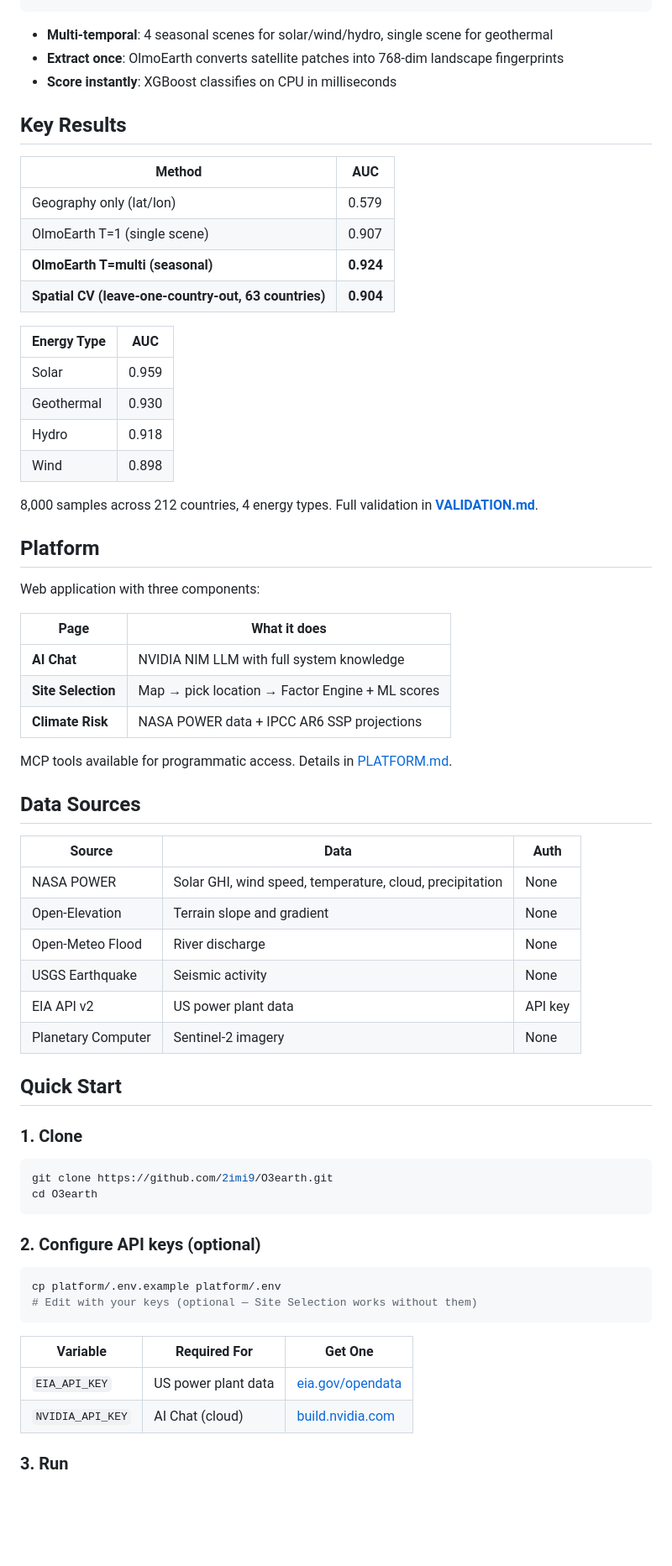
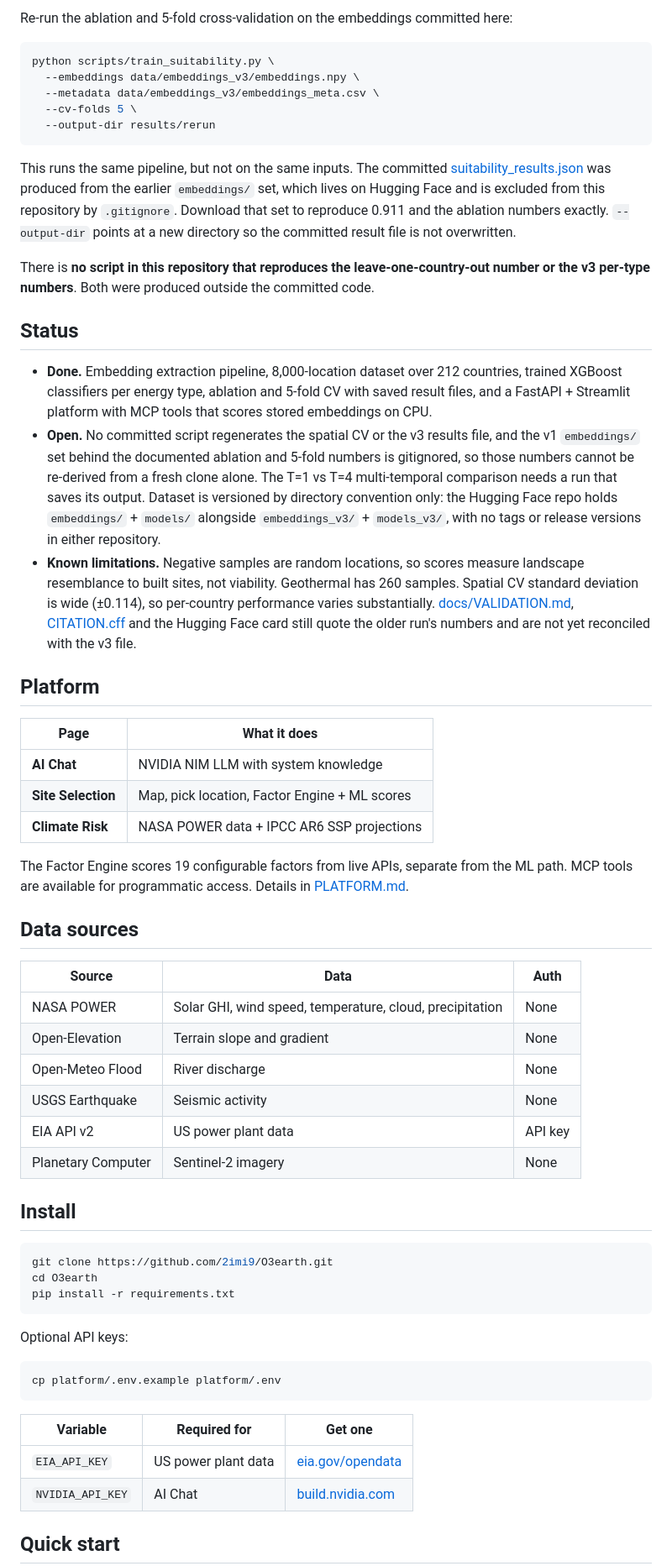
Before and after one commit to 2imi9/O3earth, a Markdown page: README.md, the part around one of its changes. Shown at 84% size. GitHub-like rendering; blank space fills up the shorter version.

````diff
--- a/README.md
+++ b/README.md
@@ -13,40 +38,34 @@ Sentinel-2 (12 bands, multi-temporal) → OlmoEarth (frozen, 97M params) → 768
+Re-run the ablation and 5-fold cross-validation on the embeddings committed here:
+
+```bash
+python scripts/train_suitability.py \
+  --embeddings data/embeddings_v3/embeddings.npy \
+  --metadata data/embeddings_v3/embeddings_meta.csv \
+  --cv-folds 5 \
+  --output-dir results/rerun
 ```
 
-- **Multi-temporal**: 4 seasonal scenes for solar/wind/hydro, single scene for geothermal
-- **Extract once**: OlmoEarth converts satellite patches into 768-dim landscape fingerprints
-- **Score instantly**: XGBoost classifies on CPU in milliseconds
+This runs the same pipeline, but not on the same inputs. The committed [suitability_results.json](results/suitability/suitability_results.json) was produced from the earlier `embeddings/` set, which lives on Hugging Face and is excluded from this repository by `.gitignore`. Download that set to reproduce 0.911 and the ablation numbers exactly. `--output-dir` points at a new directory so the committed result file is not overwritten.
 
-## Key Results
+There is **no script in this repository that reproduces the leave-one-country-out number or the v3 per-type numbers**. Both were produced outside the committed code.
 
-| Method | AUC |
-|--------|-----|
-| Geography only (lat/lon) | 0.579 |
-| OlmoEarth T=1 (single scene) | 0.907 |
-| **OlmoEarth T=multi (seasonal)** | **0.924** |
-| **Spatial CV (leave-one-country-out, 63 countries)** | **0.904** |
+## Status
 
-| Energy Type | AUC |
-|-------------|-----|
-| Solar | 0.959 |
-| Geothermal | 0.930 |
-| Hydro | 0.918 |
-| Wind | 0.898 |
-
-8,000 samples across 212 countries, 4 energy types. Full validation in **[VALIDATION.md](docs/VALIDATION.md)**.
+- **Done.** Embedding extraction pipeline, 8,000-location dataset over 212 countries, trained XGBoost classifiers per energy type, ablation and 5-fold CV with saved result files, and a FastAPI + Streamlit platform with MCP tools that scores stored embeddings on CPU.
+- **Open.** No committed script regenerates the spatial CV or the v3 results file, and the v1 `embeddings/` set behind the documented ablation and 5-fold numbers is gitignored, so those numbers cannot be re-derived from a fresh clone alone. The T=1 vs T=4 multi-temporal comparison needs a run that saves its output. Dataset is versioned by directory convention only: the Hugging Face repo holds `embeddings/` + `models/` alongside `embeddings_v3/` + `models_v3/`, with no tags or release versions in either repository.
+- **Known limitations.** Negative samples are random locations, so scores measure landscape resemblance to built sites, not viability. Geothermal has 260 samples. Spatial CV standard deviation is wide (±0.114), so per-country performance varies substantially. [docs/VALIDATION.md](docs/VALIDATION.md), [CITATION.cff](CITATION.cff) and the Hugging Face card still quote the older run's numbers and are not yet reconciled with the v3 file.
 
 ## Platform
 
-Web application with three components:
-
 | Page | What it does |
 |------|-------------|
-| **AI Chat** | NVIDIA NIM LLM with full system knowledge |
-| **Site Selection** | Map → pick location → Factor Engine + ML scores |
+| **AI Chat** | NVIDIA NIM LLM with system knowledge |
+| **Site Selection** | Map, pick location, Factor Engine + ML scores |
 | **Climate Risk** | NASA POWER data + IPCC AR6 SSP projections |
 
-MCP tools available for programmatic access. Details in [PLATFORM.md](docs/PLATFORM.md).
+The Factor Engine scores 19 configurable factors from live APIs, separate from the ML path. MCP tools are available for programmatic access. Details in [PLATFORM.md](docs/PLATFORM.md).
 
-## Data Sources
+## Data sources
 
 | Source | Data | Auth |
 |--------|------|------|
@@ -57,26 +76,24 @@ MCP tools available for programmatic access. Details in [PLATFORM.md](docs/PLATF
 | EIA API v2 | US power plant data | API key |
 | Planetary Computer | Sentinel-2 imagery | None |
 
-## Quick Start
-
-### 1. Clone
+## Install
 
 ```bash
 git clone https://github.com/2imi9/O3earth.git
 cd O3earth
+pip install -r requirements.txt
 ```
 
-### 2. Configure API keys (optional)
+Optional API keys:
 
 ```bash
 cp platform/.env.example platform/.env
-# Edit with your keys (optional — Site Selection works without them)
 ```
 
-| Variable | Required For | Get One |
+| Variable | Required for | Get one |
 |----------|-------------|---------|
 | `EIA_API_KEY` | US power plant data | [eia.gov/opendata](https://www.eia.gov/opendata/register.php) |
-| `NVIDIA_API_KEY` | AI Chat (cloud) | [build.nvidia.com](https://build.nvidia.com/) |
+| `NVIDIA_API_KEY` | AI Chat | [build.nvidia.com](https://build.nvidia.com/) |
 
-### 3. Run
+## Quick start
 
````
Also changed, not shown: other parts of README.md (+61 -36 lines).
